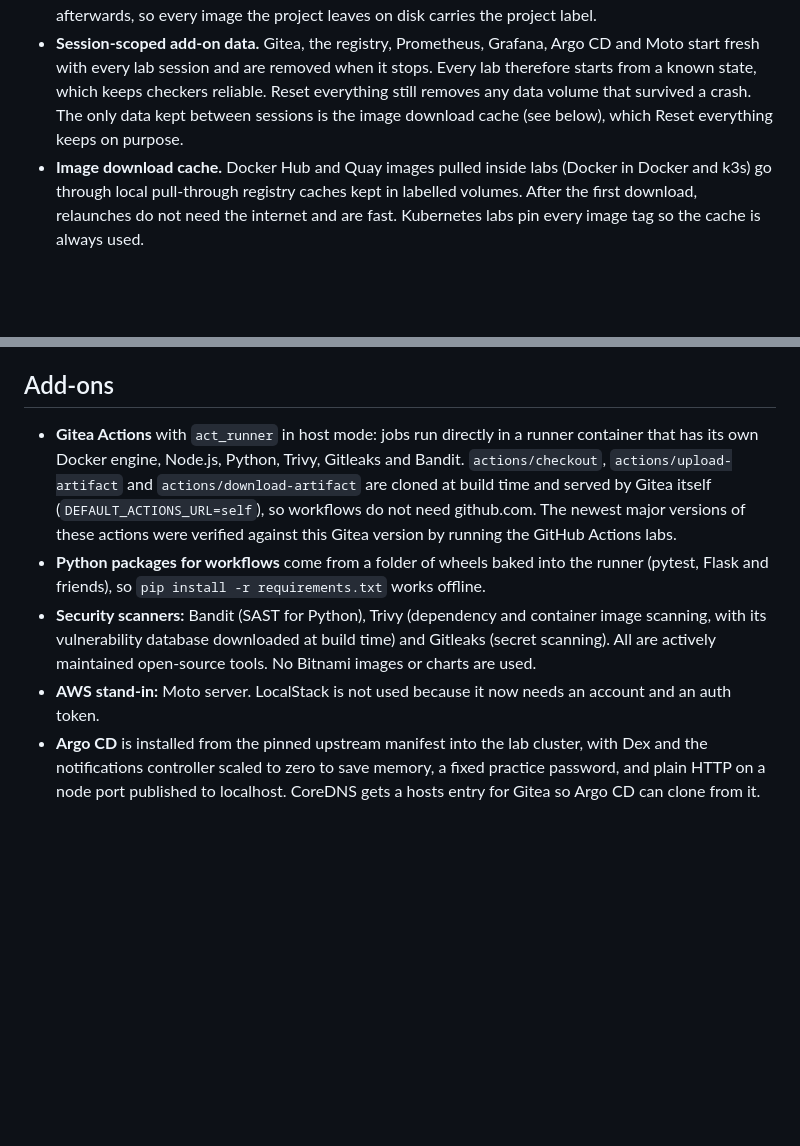
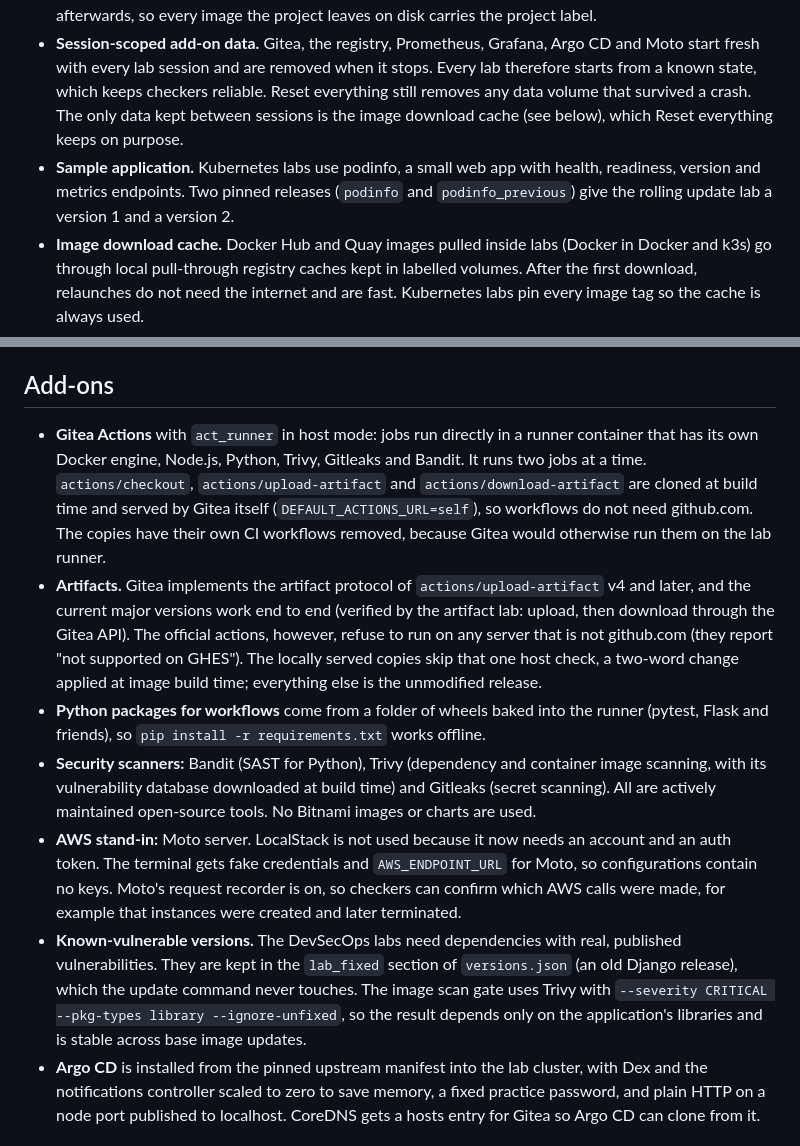
Before and after one commit to brixdorf/devops-labs, a Markdown page: docs/decisions.md, 2 parts joined by grey strips. GitHub-like rendering; blank space fills up the shorter version.

Commit message:
docs: added maintainer guide and updated decisions and authoring guide

```diff
--- a/docs/decisions.md
+++ b/docs/decisions.md
@@ -9,6 +9,7 @@ Short notes on choices made while building DevOps Labs, and why.
 - **Default port 8800.** It is rarely used by other tools. `DEVOPS_LABS_PORT` in a `.env` file changes it. Add-on web interfaces use 8801 to 8804 and can be changed the same way. All ports are bound to `127.0.0.1` only.
 - **Images are built by the app with the classic builder** through the Engine API, from folders baked into the app image. Each image is tagged with a hash of its folder and its pinned versions, so a `git pull` followed by `docker compose up -d --build` rebuilds exactly the environments that changed, the first time they are needed. Upstream images that were downloaded only to build from are untagged afterwards, so every image the project leaves on disk carries the project label.
 - **Session-scoped add-on data.** Gitea, the registry, Prometheus, Grafana, Argo CD and Moto start fresh with every lab session and are removed when it stops. Every lab therefore starts from a known state, which keeps checkers reliable. Reset everything still removes any data volume that survived a crash. The only data kept between sessions is the image download cache (see below), which Reset everything keeps on purpose.
+- **Sample application.** Kubernetes labs use podinfo, a small web app with health, readiness, version and metrics endpoints. Two pinned releases (`podinfo` and `podinfo_previous`) give the rolling update lab a version 1 and a version 2.
 - **Image download cache.** Docker Hub and Quay images pulled inside labs (Docker in Docker and k3s) go through local pull-through registry caches kept in labelled volumes. After the first download, relaunches do not need the internet and are fast. Kubernetes labs pin every image tag so the cache is always used.
 - **Add-on web interfaces.** They are published on localhost ports and opened from the question panel. Inside the lab container the same `http://localhost:<port>` address works, through small `socat` forwarders, so URLs in lab text work in both the browser and the terminal. Gitea's `ROOT_URL` is that address, which also keeps Gitea Actions checkouts working.
 - **Self-test endpoint.** The automated solution runs through `/api/selftest/solve`, protected by a random token that is written inside the app container on start. Only `node server/selftest.js`, run inside the container, can read it.
@@ -25,10 +26,12 @@ Short notes on choices made while building DevOps Labs, and why.
 
 ## Add-ons
 
-- **Gitea Actions** with `act_runner` in host mode: jobs run directly in a runner container that has its own Docker engine, Node.js, Python, Trivy, Gitleaks and Bandit. `actions/checkout`, `actions/upload-artifact` and `actions/download-artifact` are cloned at build time and served by Gitea itself (`DEFAULT_ACTIONS_URL=self`), so workflows do not need github.com. The newest major versions of these actions were verified against this Gitea version by running the GitHub Actions labs.
+- **Gitea Actions** with `act_runner` in host mode: jobs run directly in a runner container that has its own Docker engine, Node.js, Python, Trivy, Gitleaks and Bandit. It runs two jobs at a time. `actions/checkout`, `actions/upload-artifact` and `actions/download-artifact` are cloned at build time and served by Gitea itself (`DEFAULT_ACTIONS_URL=self`), so workflows do not need github.com. The copies have their own CI workflows removed, because Gitea would otherwise run them on the lab runner.
+- **Artifacts.** Gitea implements the artifact protocol of `actions/upload-artifact` v4 and later, and the current major versions work end to end (verified by the artifact lab: upload, then download through the Gitea API). The official actions, however, refuse to run on any server that is not github.com (they report "not supported on GHES"). The locally served copies skip that one host check, a two-word change applied at image build time; everything else is the unmodified release.
 - **Python packages for workflows** come from a folder of wheels baked into the runner (pytest, Flask and friends), so `pip install -r requirements.txt` works offline.
 - **Security scanners:** Bandit (SAST for Python), Trivy (dependency and container image scanning, with its vulnerability database downloaded at build time) and Gitleaks (secret scanning). All are actively maintained open-source tools. No Bitnami images or charts are used.
-- **AWS stand-in:** Moto server. LocalStack is not used because it now needs an account and an auth token.
+- **AWS stand-in:** Moto server. LocalStack is not used because it now needs an account and an auth token. The terminal gets fake credentials and `AWS_ENDPOINT_URL` for Moto, so configurations contain no keys. Moto's request recorder is on, so checkers can confirm which AWS calls were made, for example that instances were created and later terminated.
+- **Known-vulnerable versions.** The DevSecOps labs need dependencies with real, published vulnerabilities. They are kept in the `lab_fixed` section of `versions.json` (an old Django release), which the update command never touches. The image scan gate uses Trivy with `--severity CRITICAL --pkg-types library --ignore-unfixed`, so the result depends only on the application's libraries and is stable across base image updates.
 - **Argo CD** is installed from the pinned upstream manifest into the lab cluster, with Dex and the notifications controller scaled to zero to save memory, a fixed practice password, and plain HTTP on a node port published to localhost. CoreDNS gets a hosts entry for Gitea so Argo CD can clone from it.
 
 ## Install and uninstall
```
Also changed, not shown: docs/authoring-labs.md (+1 -1 lines), docs/maintainers.md (added, +69 -0 lines).
